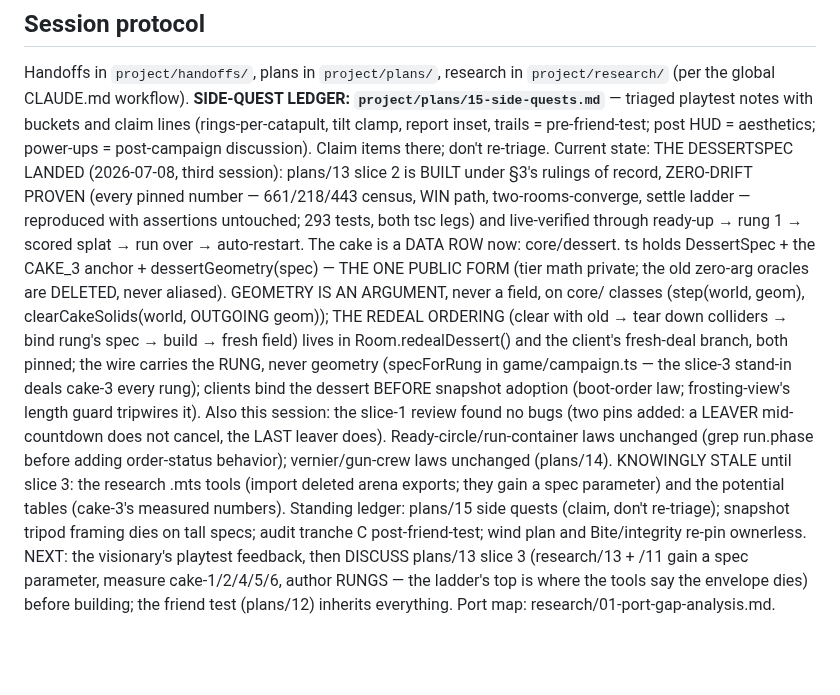
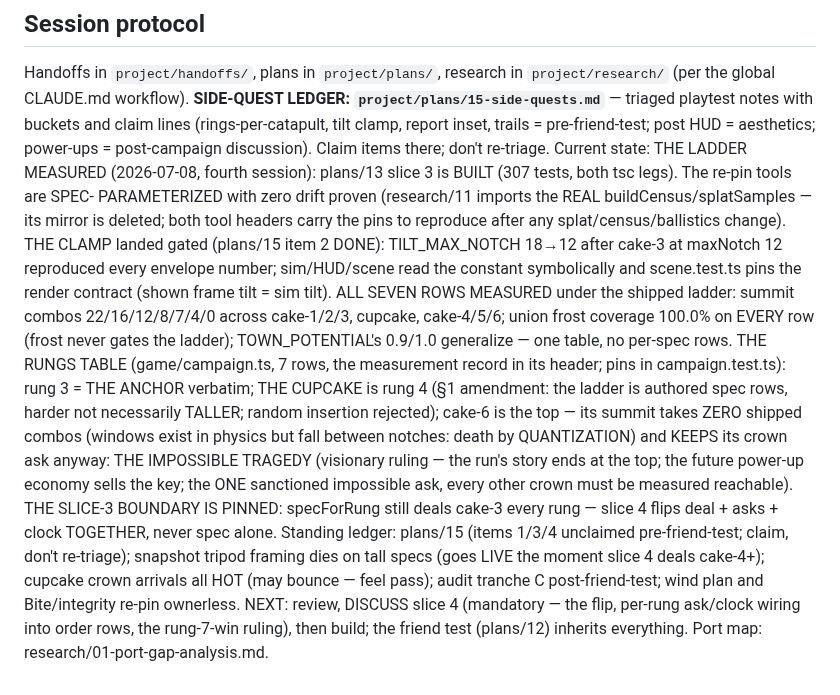
Before and after one commit to Norsninja/siege_bakery, a Markdown page: CLAUDE.md, the part around the change. Drawn GitHub-style; blank space fills up the shorter version.

```diff
--- a/CLAUDE.md
+++ b/CLAUDE.md
@@ -80,34 +80,36 @@ playtest notes with buckets and claim lines (rings-per-catapult, tilt
 clamp, report inset, trails = pre-friend-test; post HUD = aesthetics;
 power-ups = post-campaign discussion). Claim items there; don't
 re-triage. Current state:
-THE DESSERTSPEC LANDED (2026-07-08, third session): plans/13 slice 2
-is BUILT under §3's rulings of record, ZERO-DRIFT PROVEN (every
-pinned number — 661/218/443 census, WIN path, two-rooms-converge,
-settle ladder — reproduced with assertions untouched; 293 tests, both
-tsc legs) and live-verified through ready-up → rung 1 → scored splat
-→ run over → auto-restart. The cake is a DATA ROW now: core/dessert.
-ts holds DessertSpec + the CAKE_3 anchor + dessertGeometry(spec) —
-THE ONE PUBLIC FORM (tier math private; the old zero-arg oracles are
-DELETED, never aliased). GEOMETRY IS AN ARGUMENT, never a field, on
-core/ classes (step(world, geom), clearCakeSolids(world, OUTGOING
-geom)); THE REDEAL ORDERING (clear with old → tear down colliders →
-bind rung's spec → build → fresh field) lives in Room.redealDessert()
-and the client's fresh-deal branch, both pinned; the wire carries the
-RUNG, never geometry (specForRung in game/campaign.ts — the slice-3
-stand-in deals cake-3 every rung); clients bind the dessert BEFORE
-snapshot adoption (boot-order law; frosting-view's length guard
-tripwires it). Also this session: the slice-1 review found no bugs
-(two pins added: a LEAVER mid-countdown does not cancel, the LAST
-leaver does). Ready-circle/run-container laws unchanged (grep
-run.phase before adding order-status behavior); vernier/gun-crew laws
-unchanged (plans/14). KNOWINGLY STALE until slice 3: the research
-.mts tools (import deleted arena exports; they gain a spec parameter)
-and the potential tables (cake-3's measured numbers). Standing
-ledger: plans/15 side quests (claim, don't re-triage); snapshot
-tripod framing dies on tall specs; audit tranche C post-friend-test;
-wind plan and Bite/integrity re-pin ownerless. NEXT: the visionary's
-playtest feedback, then DISCUSS plans/13 slice 3 (research/13 + /11
-gain a spec parameter, measure cake-1/2/4/5/6, author RUNGS — the
-ladder's top is where the tools say the envelope dies) before
-building; the friend test (plans/12) inherits everything. Port map:
-research/01-port-gap-analysis.md.
+THE LADDER MEASURED (2026-07-08, fourth session): plans/13 slice 3 is
+BUILT (307 tests, both tsc legs). The re-pin tools are SPEC-
+PARAMETERIZED with zero drift proven (research/11 imports the REAL
+buildCensus/splatSamples — its mirror is deleted; both tool headers
+carry the pins to reproduce after any splat/census/ballistics
+change). THE CLAMP landed gated (plans/15 item 2 DONE):
+TILT_MAX_NOTCH 18→12 after cake-3 at maxNotch 12 reproduced every
+envelope number; sim/HUD/scene read the constant symbolically and
+scene.test.ts pins the render contract (shown frame tilt = sim
+tilt). ALL SEVEN ROWS MEASURED under the shipped ladder: summit
+combos 22/16/12/8/7/4/0 across cake-1/2/3, cupcake, cake-4/5/6;
+union frost coverage 100.0% on EVERY row (frost never gates the
+ladder); TOWN_POTENTIAL's 0.9/1.0 generalize — one table, no
+per-spec rows. THE RUNGS TABLE (game/campaign.ts, 7 rows, the
+measurement record in its header; pins in campaign.test.ts): rung 3
+= THE ANCHOR verbatim; THE CUPCAKE is rung 4 (§1 amendment: the
+ladder is authored spec rows, harder not necessarily TALLER; random
+insertion rejected); cake-6 is the top — its summit takes ZERO
+shipped combos (windows exist in physics but fall between notches:
+death by QUANTIZATION) and KEEPS its crown ask anyway: THE
+IMPOSSIBLE TRAGEDY (visionary ruling — the run's story ends at the
+top; the future power-up economy sells the key; the ONE sanctioned
+impossible ask, every other crown must be measured reachable). THE
+SLICE-3 BOUNDARY IS PINNED: specForRung still deals cake-3 every
+rung — slice 4 flips deal + asks + clock TOGETHER, never spec alone.
+Standing ledger: plans/15 (items 1/3/4 unclaimed pre-friend-test;
+claim, don't re-triage); snapshot tripod framing dies on tall specs
+(goes LIVE the moment slice 4 deals cake-4+); cupcake crown arrivals
+all HOT (may bounce — feel pass); audit tranche C post-friend-test;
+wind plan and Bite/integrity re-pin ownerless. NEXT: review, DISCUSS
+slice 4 (mandatory — the flip, per-rung ask/clock wiring into order
+rows, the rung-7-win ruling), then build; the friend test (plans/12)
+inherits everything. Port map: research/01-port-gap-analysis.md.
```
Also changed, not shown: project/handoffs/2026-07-08-ladder-measured-slice4-next.md (added, +168 -0 lines).
